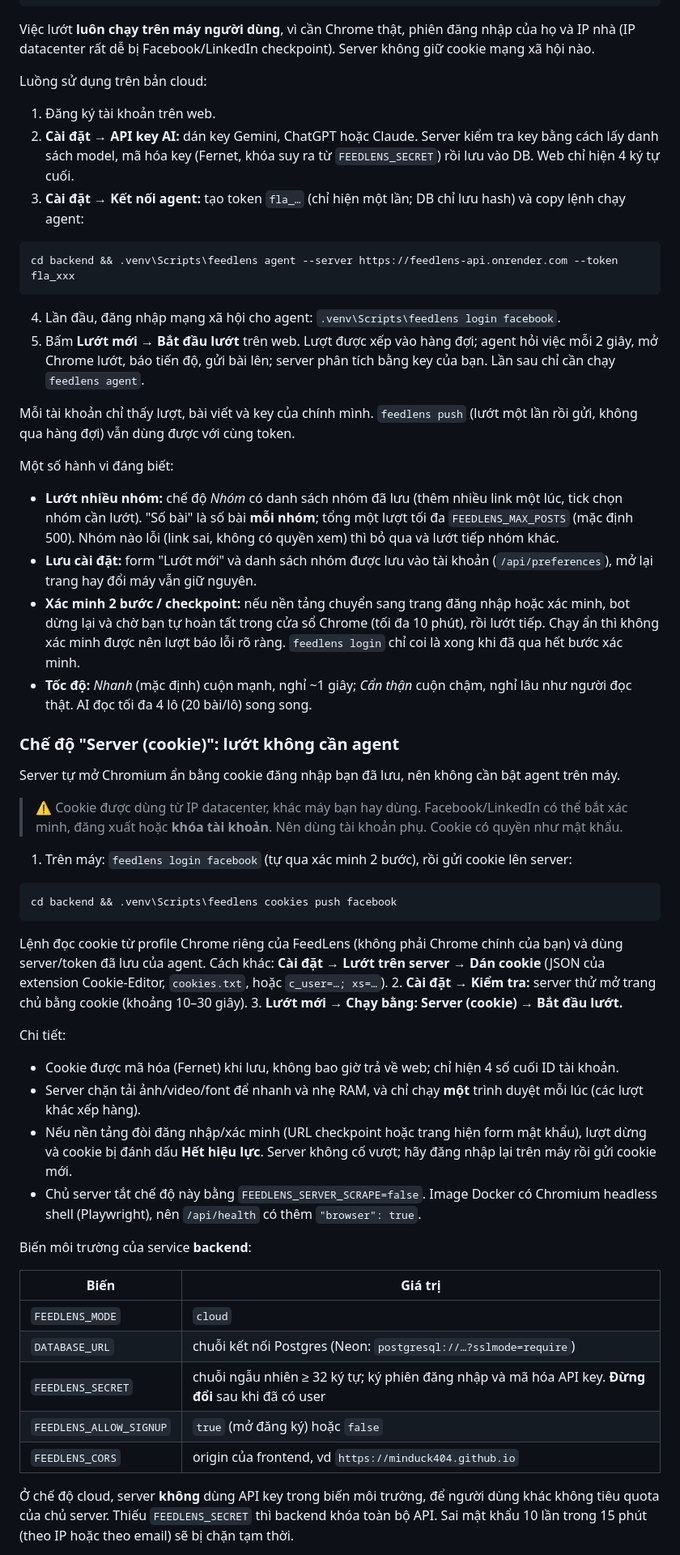
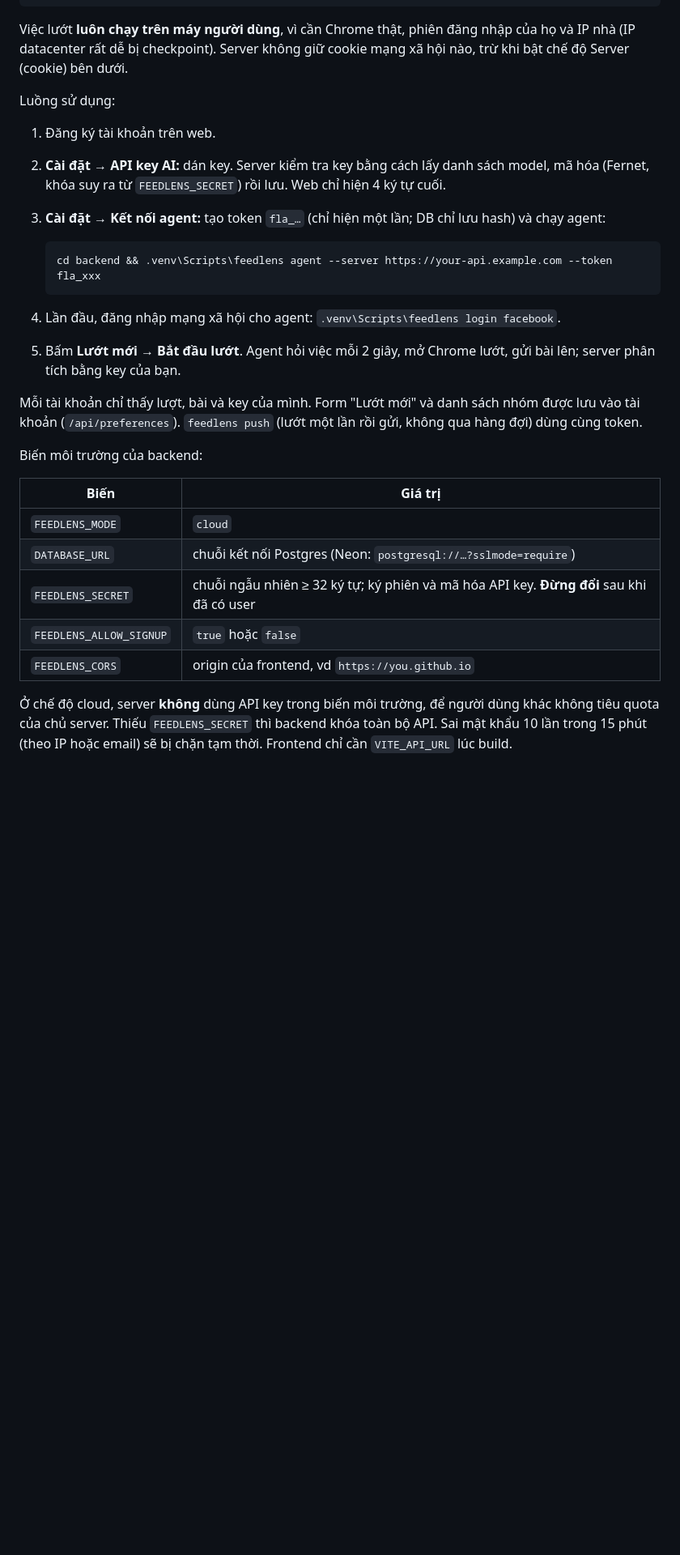
Before and after one commit to MinDuck404/feedlens, a Markdown page: README.md, the part around one of its changes. Shown at 81% size. Rendered like a GitHub page; folded sections open; blank space fills up the shorter version.

````diff
--- a/README.md
+++ b/README.md
@@ -116,62 +204,32 @@ Muốn dùng Railway thay thế thì `backend/railway.json`, `frontend/railway.j
                                           └──────────────────────────┘
 ```
 
-Việc lướt **luôn chạy trên máy người dùng**, vì cần Chrome thật, phiên đăng nhập của họ và IP nhà (IP datacenter rất dễ bị Facebook/LinkedIn checkpoint). Server không giữ cookie mạng xã hội nào.
+Việc lướt **luôn chạy trên máy người dùng**, vì cần Chrome thật, phiên đăng nhập của họ và IP nhà (IP datacenter rất dễ bị checkpoint). Server không giữ cookie mạng xã hội nào, trừ khi bật chế độ Server (cookie) bên dưới.
 
-Luồng sử dụng trên bản cloud:
+Luồng sử dụng:
 
 1. Đăng ký tài khoản trên web.
-2. **Cài đặt → API key AI:** dán key Gemini, ChatGPT hoặc Claude. Server kiểm tra key bằng cách lấy danh sách model, mã hóa key (Fernet, khóa suy ra từ `FEEDLENS_SECRET`) rồi lưu vào DB. Web chỉ hiện 4 ký tự cuối.
-3. **Cài đặt → Kết nối agent:** tạo token `fla_…` (chỉ hiện một lần; DB chỉ lưu hash) và copy lệnh chạy agent:
+2. **Cài đặt → API key AI:** dán key. Server kiểm tra key bằng cách lấy danh sách model, mã hóa (Fernet, khóa suy ra từ `FEEDLENS_SECRET`) rồi lưu. Web chỉ hiện 4 ký tự cuối.
+3. **Cài đặt → Kết nối agent:** tạo token `fla_…` (chỉ hiện một lần; DB chỉ lưu hash) và chạy agent:
 
-```bash
-cd backend && .venv\Scripts\feedlens agent --server https://feedlens-api.onrender.com --token fla_xxx
-```
+   ```bash
+   cd backend && .venv\Scripts\feedlens agent --server https://your-api.example.com --token fla_xxx
+   ```
 
 4. Lần đầu, đăng nhập mạng xã hội cho agent: `.venv\Scripts\feedlens login facebook`.
-5. Bấm **Lướt mới → Bắt đầu lướt** trên web. Lượt được xếp vào hàng đợi; agent hỏi việc mỗi 2 giây, mở Chrome lướt, báo tiến độ, gửi bài lên; server phân tích bằng key của bạn. Lần sau chỉ cần chạy `feedlens agent`.
+5. Bấm **Lướt mới → Bắt đầu lướt**. Agent hỏi việc mỗi 2 giây, mở Chrome lướt, gửi bài lên; server phân tích bằng key của bạn.
 
-Mỗi tài khoản chỉ thấy lượt, bài viết và key của chính mình. `feedlens push` (lướt một lần rồi gửi, không qua hàng đợi) vẫn dùng được với cùng token.
+Mỗi tài khoản chỉ thấy lượt, bài và key của mình. Form "Lướt mới" và danh sách nhóm được lưu vào tài khoản (`/api/preferences`). `feedlens push` (lướt một lần rồi gửi, không qua hàng đợi) dùng cùng token.
 
-Một số hành vi đáng biết:
-
-- **Lướt nhiều nhóm:** chế độ *Nhóm* có danh sách nhóm đã lưu (thêm nhiều link một lúc, tick chọn nhóm cần lướt). "Số bài" là số bài **mỗi nhóm**; tổng một lượt tối đa `FEEDLENS_MAX_POSTS` (mặc định 500). Nhóm nào lỗi (link sai, không có quyền xem) thì bỏ qua và lướt tiếp nhóm khác.
-- **Lưu cài đặt:** form "Lướt mới" và danh sách nhóm được lưu vào tài khoản (`/api/preferences`), mở lại trang hay đổi máy vẫn giữ nguyên.
-- **Xác minh 2 bước / checkpoint:** nếu nền tảng chuyển sang trang đăng nhập hoặc xác minh, bot dừng lại và chờ bạn tự hoàn tất trong cửa sổ Chrome (tối đa 10 phút), rồi lướt tiếp. Chạy ẩn thì không xác minh được nên lượt báo lỗi rõ ràng. `feedlens login` chỉ coi là xong khi đã qua hết bước xác minh.
-- **Tốc độ:** *Nhanh* (mặc định) cuộn mạnh, nghỉ ~1 giây; *Cẩn thận* cuộn chậm, nghỉ lâu như người đọc thật. AI đọc tối đa 4 lô (20 bài/lô) song song.
-
-### Chế độ "Server (cookie)": lướt không cần agent
-
-Server tự mở Chromium ẩn bằng cookie đăng nhập bạn đã lưu, nên không cần bật agent trên máy.
-
-> ⚠️ Cookie được dùng từ IP datacenter, khác máy bạn hay dùng. Facebook/LinkedIn có thể bắt xác minh, đăng xuất hoặc **khóa tài khoản**. Nên dùng tài khoản phụ. Cookie có quyền như mật khẩu.
-
-1. Trên máy: `feedlens login facebook` (tự qua xác minh 2 bước), rồi gửi cookie lên server:
-
-```bash
-cd backend && .venv\Scripts\feedlens cookies push facebook
-```
-
-   Lệnh đọc cookie từ profile Chrome riêng của FeedLens (không phải Chrome chính của bạn) và dùng server/token đã lưu của agent. Cách khác: **Cài đặt → Lướt trên server → Dán cookie** (JSON của extension Cookie-Editor, `cookies.txt`, hoặc `c_user=…; xs=…`).
-2. **Cài đặt → Kiểm tra:** server thử mở trang chủ bằng cookie (khoảng 10–30 giây).
-3. **Lướt mới → Chạy bằng: Server (cookie) → Bắt đầu lướt.**
-
-Chi tiết:
-
-- Cookie được mã hóa (Fernet) khi lưu, không bao giờ trả về web; chỉ hiện 4 số cuối ID tài khoản.
-- Server chặn tải ảnh/video/font để nhanh và nhẹ RAM, và chỉ chạy **một** trình duyệt mỗi lúc (các lượt khác xếp hàng).
-- Nếu nền tảng đòi đăng nhập/xác minh (URL checkpoint hoặc trang hiện form mật khẩu), lượt dừng và cookie bị đánh dấu **Hết hiệu lực**. Server không cố vượt; hãy đăng nhập lại trên máy rồi gửi cookie mới.
-- Chủ server tắt chế độ này bằng `FEEDLENS_SERVER_SCRAPE=false`. Image Docker có Chromium headless shell (Playwright), nên `/api/health` có thêm `"browser": true`.
-
-Biến môi trường của service **backend**:
+Biến môi trường của backend:
 
 | Biến | Giá trị |
 |---|---|
 | `FEEDLENS_MODE` | `cloud` |
 | `DATABASE_URL` | chuỗi kết nối Postgres (Neon: `postgresql://…?sslmode=require`) |
-| `FEEDLENS_SECRET` | chuỗi ngẫu nhiên ≥ 32 ký tự; ký phiên đăng nhập và mã hóa API key. **Đừng đổi** sau khi đã có user |
-| `FEEDLENS_ALLOW_SIGNUP` | `true` (mở đăng ký) hoặc `false` |
-| `FEEDLENS_CORS` | origin của frontend, vd `https://minduck404.github.io` |
+| `FEEDLENS_SECRET` | chuỗi ngẫu nhiên ≥ 32 ký tự; ký phiên và mã hóa API key. **Đừng đổi** sau khi đã có user |
+| `FEEDLENS_ALLOW_SIGNUP` | `true` hoặc `false` |
+| `FEEDLENS_CORS` | origin của frontend, vd `https://you.github.io` |
 
-Ở chế độ cloud, server **không** dùng API key trong biến môi trường, để người dùng khác không tiêu quota của chủ server. Thiếu `FEEDLENS_SECRET` thì backend khóa toàn bộ API. Sai mật khẩu 10 lần trong 15 phút (theo IP hoặc theo email) sẽ bị chặn tạm thời.
+Ở chế độ cloud, server **không** dùng API key trong biến môi trường, để người dùng khác không tiêu quota của chủ server. Thiếu `FEEDLENS_SECRET` thì backend khóa toàn bộ API. Sai mật khẩu 10 lần trong 15 phút (theo IP hoặc email) sẽ bị chặn tạm thời. Frontend chỉ cần `VITE_API_URL` lúc build.
 
````
Also changed, not shown: other parts of README.md (+180 -85 lines), docs/screenshots/composer-light.png (added), docs/screenshots/hero-digest-light.png (added), docs/screenshots/home-light.png (added), docs/screenshots/jobs-light.png (added), docs/screenshots/mobile-dark.png (added), docs/screenshots/posts-dark.png (added), 1 other file.
